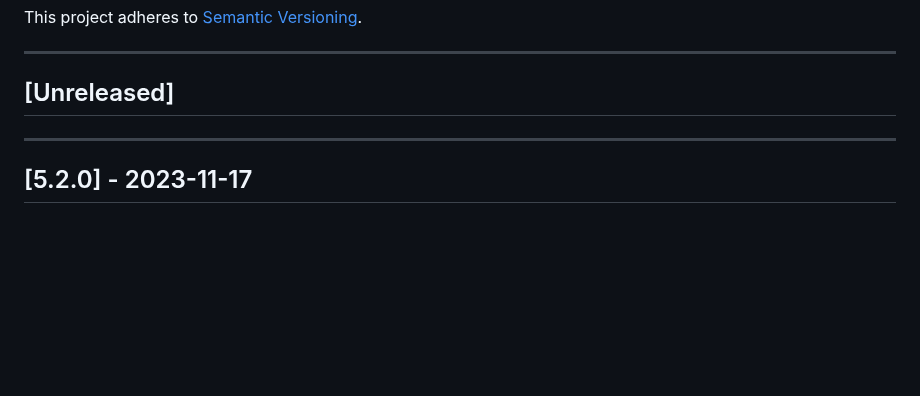
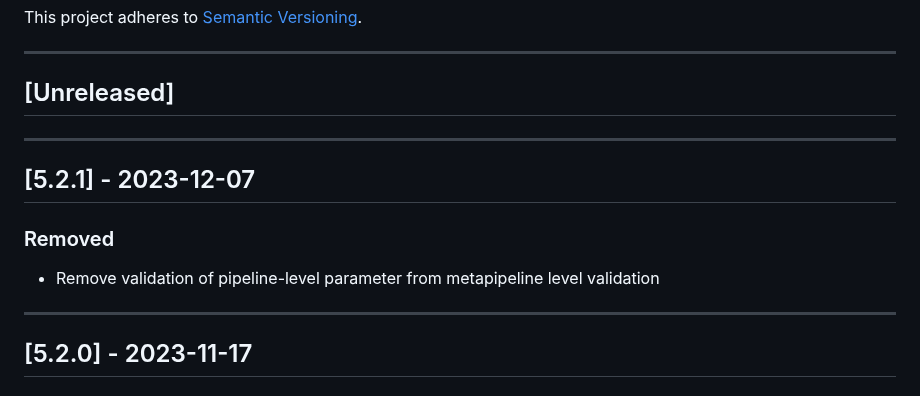
Before and after one commit to uclahs-cds/metapipeline-DNA, a Markdown page: CHANGELOG.md, the part around the change. Rendered like a GitHub page; blank space fills up the shorter version.

Commit message:
Update CHANGELOG

```diff
--- a/CHANGELOG.md
+++ b/CHANGELOG.md
@@ -8,6 +8,12 @@ This project adheres to [Semantic Versioning](https://semver.org/spec/v2.0.0.htm
 ---
 
 ## [Unreleased]
+
+---
+
+## [5.2.1] - 2023-12-07
+### Removed
++ Remove validation of pipeline-level parameter from metapipeline level validation
 
 ---
 
```
